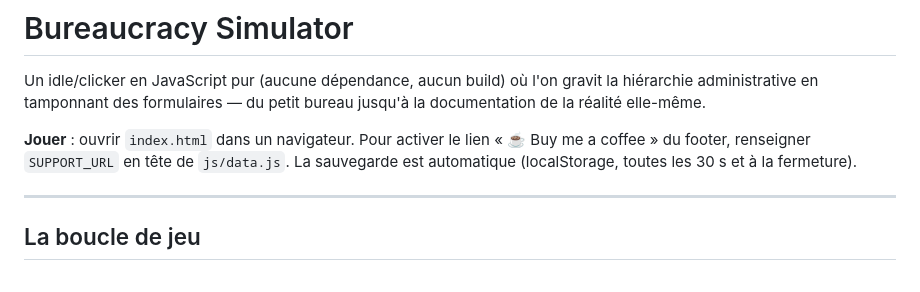
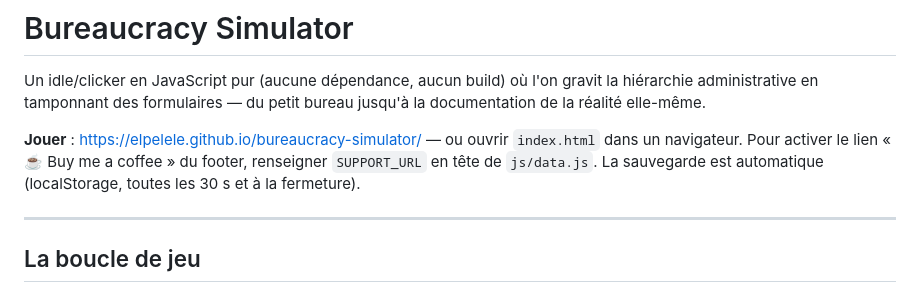
Before and after one commit to elpelele/bureaucracy-simulator, a Markdown page: README.md, the part around the change. GitHub-like rendering.

Commit message:
README: online play link (GitHub Pages)

```diff
--- a/README.md
+++ b/README.md
@@ -2,7 +2,7 @@
 
 Un idle/clicker en JavaScript pur (aucune dépendance, aucun build) où l'on gravit la hiérarchie administrative en tamponnant des formulaires — du petit bureau jusqu'à la documentation de la réalité elle-même.
 
-**Jouer** : ouvrir `index.html` dans un navigateur. Pour activer le lien « ☕ Buy me a coffee » du footer, renseigner `SUPPORT_URL` en tête de `js/data.js`. La sauvegarde est automatique (localStorage, toutes les 30 s et à la fermeture).
+**Jouer** : https://elpelele.github.io/bureaucracy-simulator/ — ou ouvrir `index.html` dans un navigateur. Pour activer le lien « ☕ Buy me a coffee » du footer, renseigner `SUPPORT_URL` en tête de `js/data.js`. La sauvegarde est automatique (localStorage, toutes les 30 s et à la fermeture).
 
 ---
 
```
